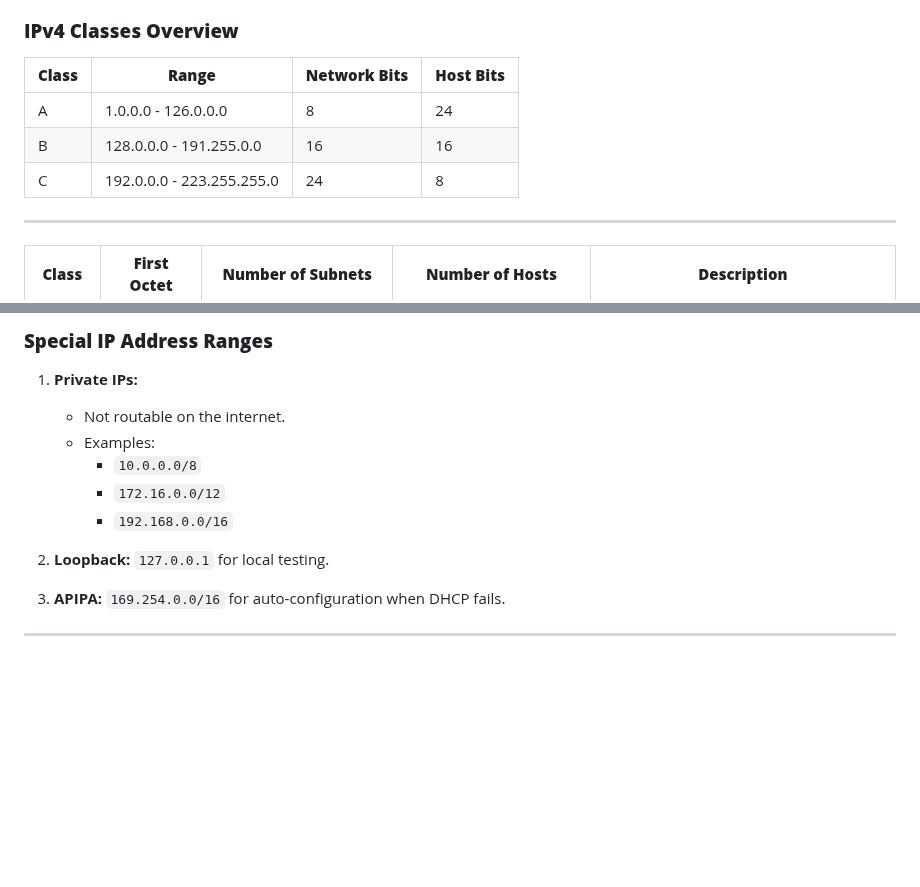
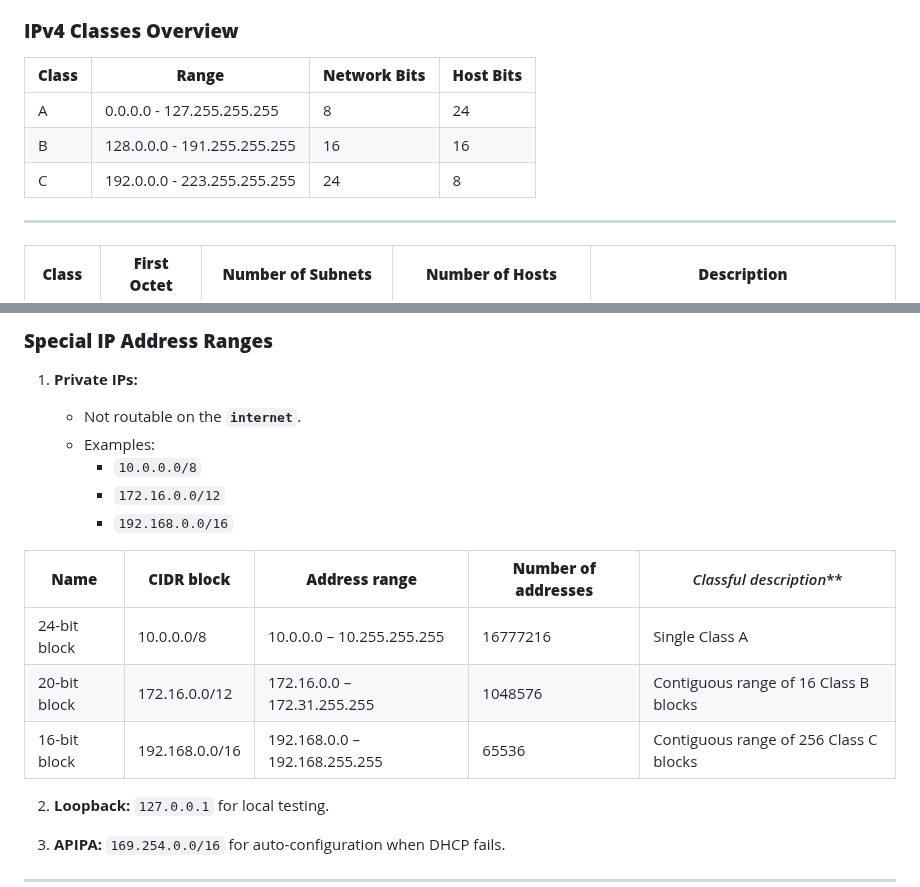
Before and after one commit to Saeed7596/DevOps, a Markdown page: network-Q&A.md, 2 parts joined by grey strips. GitHub-like rendering; blank space fills up the shorter version.

```diff
--- a/network-Q&A.md
+++ b/network-Q&A.md
@@ -183,11 +206,11 @@ An IP (Internet Protocol) address is a unique identifier assigned to devices on
 
 ### **IPv4 Classes Overview**
 
-| **Class** | **Range**                 | **Network Bits** | **Host Bits** |
-| --------- | ------------------------- | ---------------- | ------------- |
-| A         | 1.0.0.0 - 126.0.0.0       | 8                | 24            |
-| B         | 128.0.0.0 - 191.255.0.0   | 16               | 16            |
-| C         | 192.0.0.0 - 223.255.255.0 | 24               | 8             |
+| **Class** | **Range**                   | **Network Bits** | **Host Bits** |
+| --------- | --------------------------- | ---------------- | ------------- |
+| A         | 0.0.0.0 - 127.255.255.255   | 8                | 24            |
+| B         | 128.0.0.0 - 191.255.255.255 | 16               | 16            |
+| C         | 192.0.0.0 - 223.255.255.255 | 24               | 8             |
 
 ---
 
@@ -205,11 +228,17 @@ An IP (Internet Protocol) address is a unique identifier assigned to devices on
 
 1. **Private IPs:**
 
-   - Not routable on the internet.
+   - Not routable on the **`internet`**.
    - Examples:
      - `10.0.0.0/8`
      - `172.16.0.0/12`
      - `192.168.0.0/16`
+
+| **Name**     | **CIDR block**  | **Address range**             | **Number of addresses** | *Classful description***               |
+| ------------ | --------------- | ----------------------------- | ----------------------- | -------------------------------------- |
+| 24-bit block	| 10.0.0.0/8      | 10.0.0.0 – 10.255.255.255     | 16777216                | Single Class A                         |
+| 20-bit block | 172.16.0.0/12   | 172.16.0.0 – 172.31.255.255   | 1048576                 | Contiguous range of 16 Class B blocks  |
+| 16-bit block | 192.168.0.0/16  | 192.168.0.0 – 192.168.255.255 | 65536                   | Contiguous range of 256 Class C blocks |
 
 2. **Loopback:** `127.0.0.1` for local testing.
 
```
Also changed, not shown: other parts of network-Q&A.md (+41 -0 lines).
